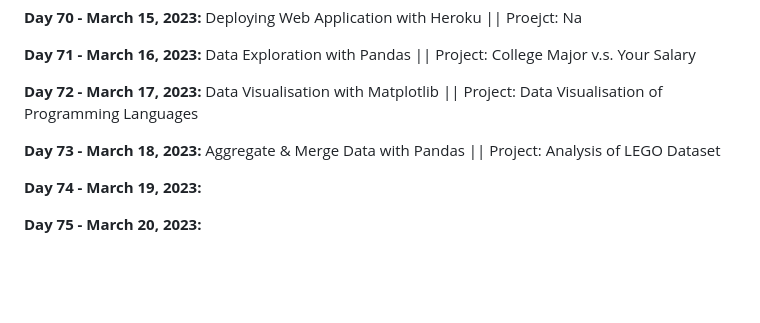
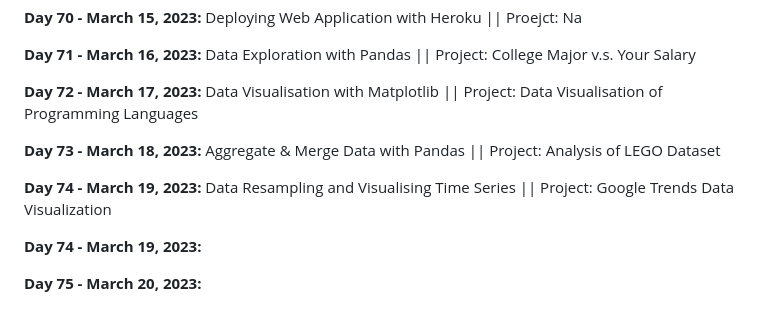
Before and after one commit to vignesh-chaturvedi/100DaysofPython, a Markdown page: README.md, the part around the change. Drawn GitHub-style; blank space fills up the shorter version.

```diff
--- a/README.md
+++ b/README.md
@@ -157,6 +157,10 @@ I am currently working through [*100 Days of Code: The Complete Python Pro Bootc
 
 **Day 73 - March 18, 2023:** Aggregate & Merge Data with Pandas || Project: Analysis of LEGO Dataset
 
+**Day 74 - March 19, 2023:** Data Resampling and Visualising Time Series || Project: Google Trends Data Visualization
+
+
+
 **Day 74 - March 19, 2023:**
 
 **Day 75 - March 20, 2023:**
```
